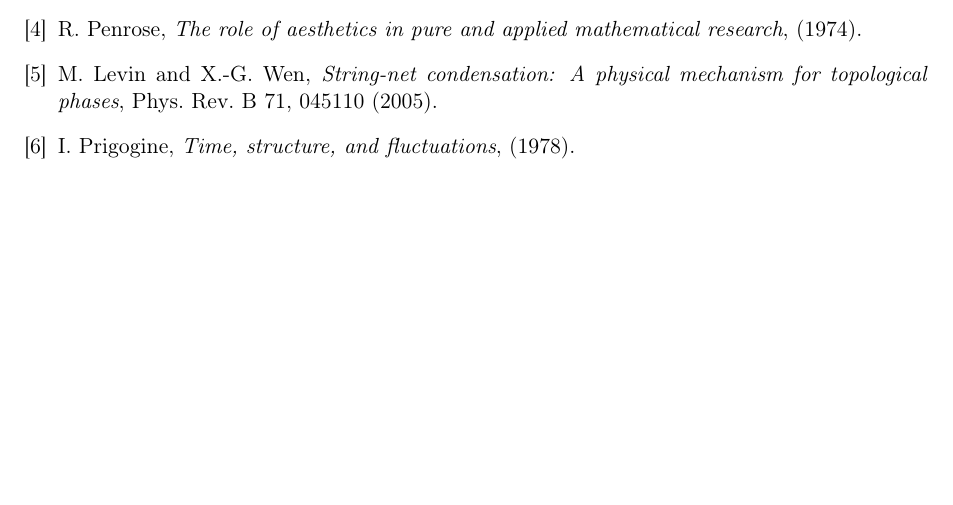
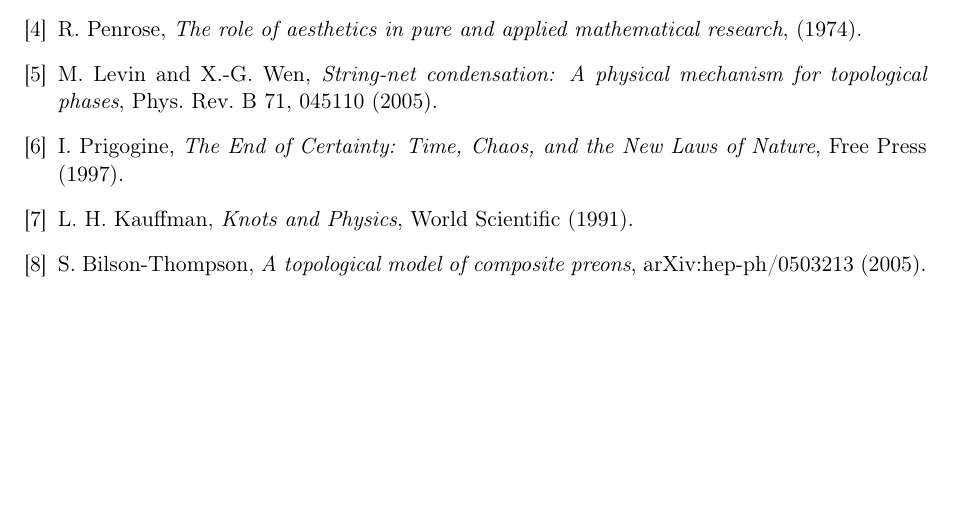
Before and after one commit to Marcos-Nava-GF/DCTN-Gravity, a LaTeX paper (Preprints/The_Golden_DCTN_Theory.tex): part of page 6 of 6, cut so that both start at the same text. Compiled offline with pdfLaTeX.

Commit message:
v2.0.1 Golden Criticality: Reference Polish (Kauffman & Bilson-Thompson)

```diff
--- a/Preprints/The_Golden_DCTN_Theory.tex
+++ b/Preprints/The_Golden_DCTN_Theory.tex
@@ -168,7 +168,9 @@
 \bibitem{ambjorn2005} J. Ambjørn et al., \textit{Spectral dimension of causal dynamical triangulations}, Phys. Rev. Lett. 95, 171301 (2005).
 \bibitem{penrose} R. Penrose, \textit{The role of aesthetics in pure and applied mathematical research}, (1974).
 \bibitem{levinwen} M. Levin and X.-G. Wen, \textit{String-net condensation: A physical mechanism for topological phases}, Phys. Rev. B 71, 045110 (2005).
-\bibitem{prigogine} I. Prigogine, \textit{Time, structure, and fluctuations}, (1978).
+\bibitem{prigogine} I. Prigogine, \textit{The End of Certainty: Time, Chaos, and the New Laws of Nature}, Free Press (1997).
+\bibitem{kauffman} L. H. Kauffman, \textit{Knots and Physics}, World Scientific (1991).
+\bibitem{bilson} S. Bilson-Thompson, \textit{A topological model of composite preons}, arXiv:hep-ph/0503213 (2005).
 \end{thebibliography}
 
 \end{document}
```
Also changed, not shown: Preprints/The_Golden_DCTN_Theory.pdf.
